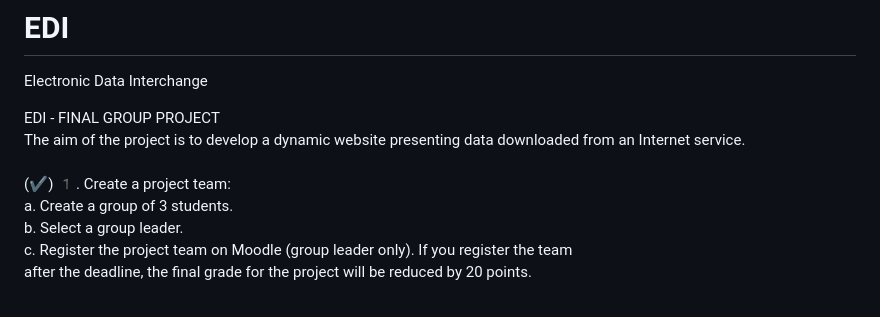
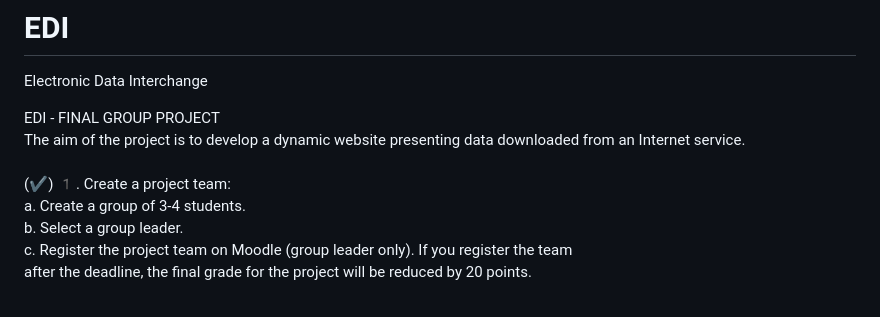
Before and after one commit to Splafty/EDI, a Markdown page: README.md, the part around the change. GitHub-like rendering.

Commit message:
Update README.md
+ Updated the max number of students in a group

```diff
--- a/README.md
+++ b/README.md
@@ -5,7 +5,7 @@ EDI - FINAL GROUP PROJECT
 The aim of the project is to develop a dynamic website presenting data downloaded from an Internet
 service.
 <br>(✔️) 1️. Create a project team:
-a. Create a group of 3 students.
+a. Create a group of 3-4 students.
 b. Select a group leader.
 c. Register the project team on Moodle (group leader only). If you register the team
 after the deadline, the final grade for the project will be reduced by 20 points.
```
